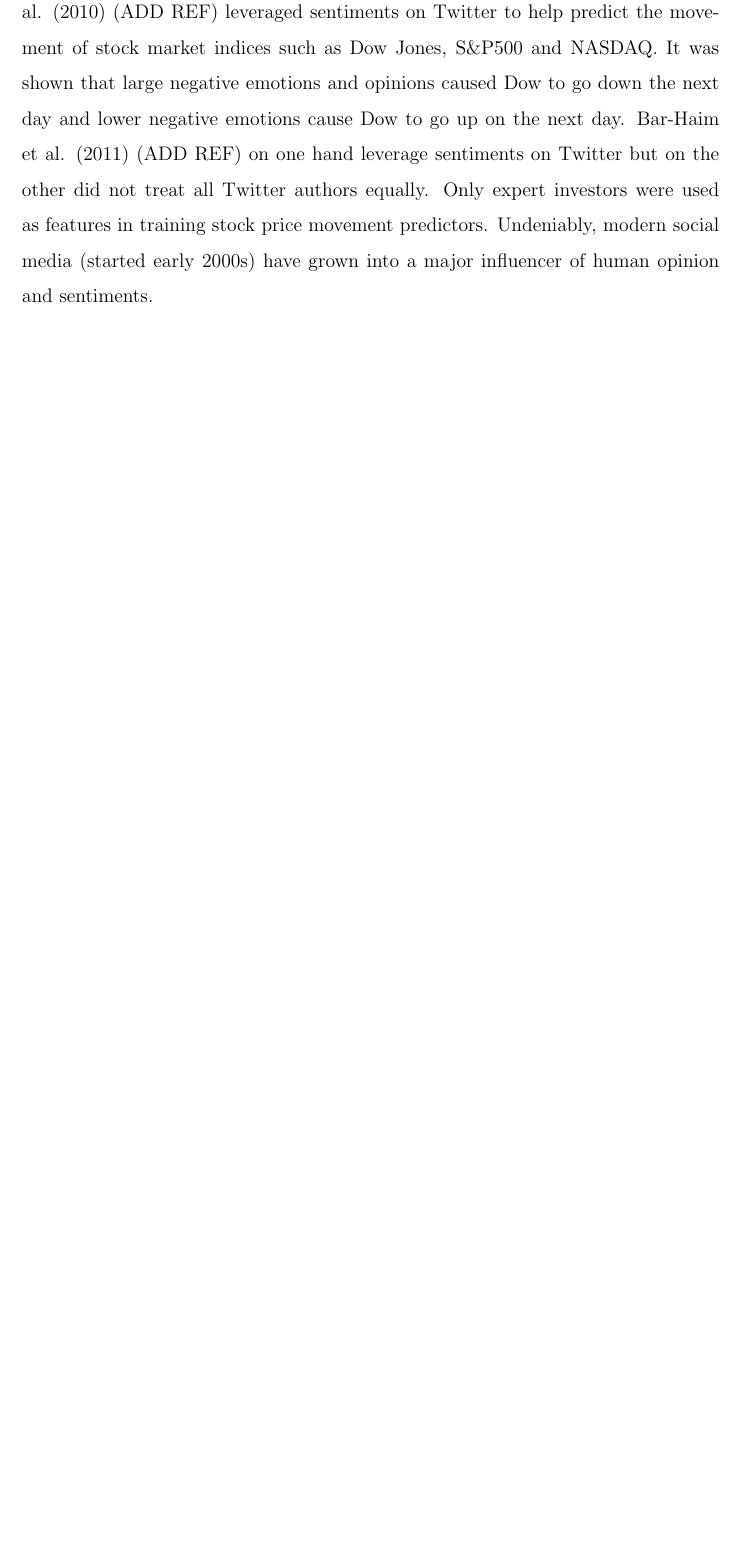
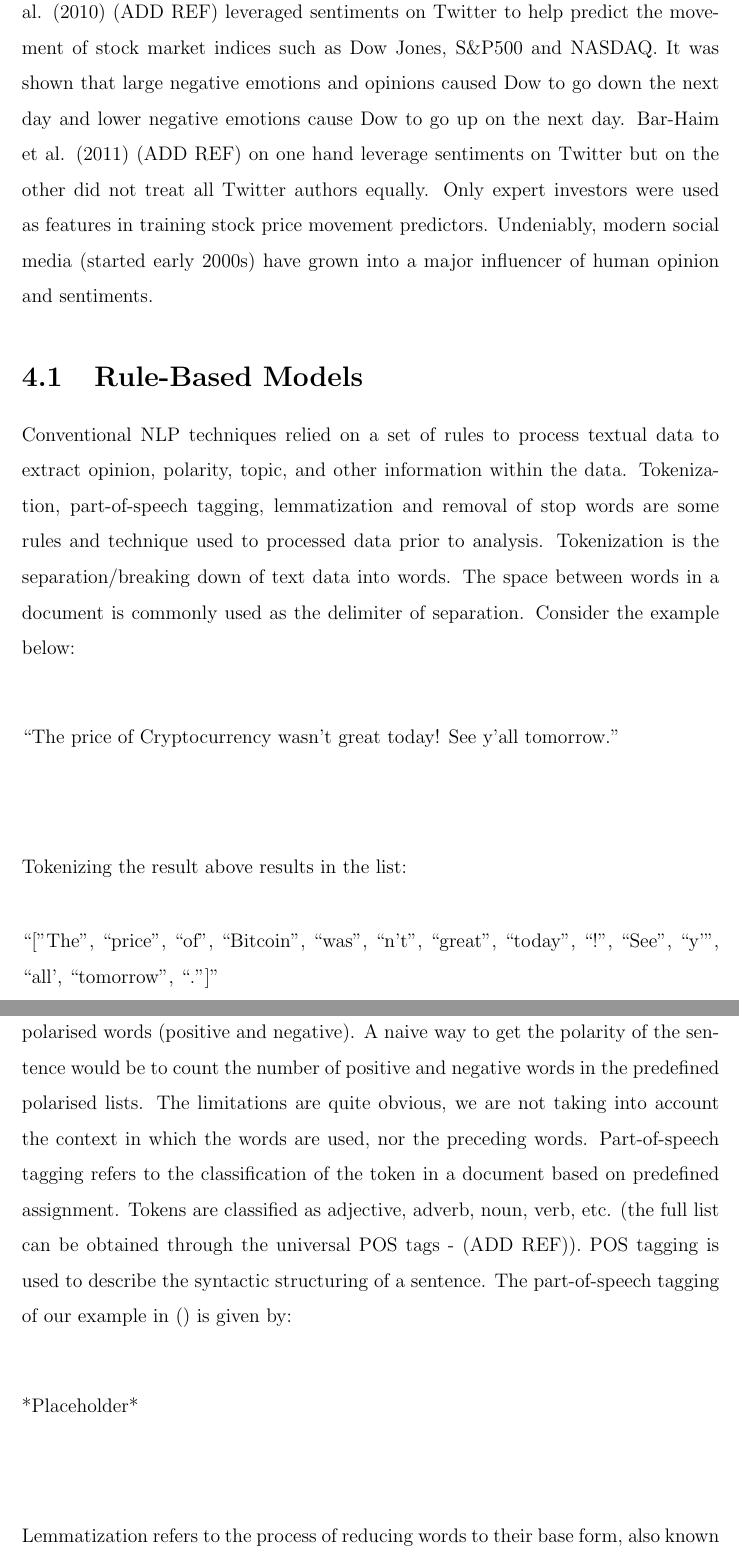
Before and after one commit to VarunParbhu/mur_crypto, a LaTeX thesis (Write-Up/0_COMPILE.tex, which reads Write-Up/CHAPTER_4/CHAPTER 4.tex): part of page 52 of 53 before the commit and two parts of pages 52 and 53 of 55 after it, the two joined at a grey line, cut so that both start at the same text, the shorter picture padded with empty space. Compiled offline with pdfLaTeX.

Commit message:
latex_sent_analysis_changes

```diff
--- a/Write-Up/CHAPTER_4/CHAPTER 4.tex
+++ b/Write-Up/CHAPTER_4/CHAPTER 4.tex
@@ -5,3 +5,20 @@ Social media have been providing large platforms for people to share their opini
 
 Asur and Huberman (2010) (ADD REF) attempted to solve the revenue prediction problem using both the tweet volume and the tweet sentiment. Same kind of data along with polling results were also used, in Bermingham and Smeaton (2011) (ADD REF), to train a linear regression model to predict election results. Zhang et al. (2010) (ADD REF) leveraged sentiments on Twitter to help predict the movement of stock market indices such as Dow Jones, S\&P500 and NASDAQ. It was shown that large negative emotions and opinions caused Dow to go down the next day and lower negative emotions cause Dow to go up on the next day. Bar-Haim et al. (2011) (ADD REF) on one hand leverage sentiments on Twitter but on the other did not treat all Twitter authors equally. Only expert investors were used as features in training stock price movement predictors. Undeniably, modern social media (started early 2000s) have grown into a major influencer of human opinion and sentiments.
 
+\par
+
+\section{Rule-Based Models}
+Conventional NLP techniques relied on a set of rules to process textual data to extract opinion, polarity, topic, and other information within the data. Tokenization, part-of-speech tagging, lemmatization and removal of stop words are some rules and technique used to processed data prior to analysis. Tokenization is the separation/breaking down of text data into words. The space between words in a document is commonly used as the delimiter of separation. Consider the example below:
+\begin{align*}
+\intertext{“The price of Cryptocurrency wasn’t great today! See y’all tomorrow.”}
+\end{align*}
+Tokenizing the result above results in the list:
+\begin{align*}
+    \intertext{“[”The”, “price”, “of”, “Bitcoin”, “was”,  “n’t”, “great”, “today”, “!”, “See”,  “y’", “all', “tomorrow”, “.”]”}
+\end{align*}
+In sentiment analysis, the tokenized sentence would be compared to predefined list polarised words (positive and negative). A naive way to get the polarity of the sentence would be to count the number of positive and negative words in the predefined polarised lists. The limitations are quite obvious, we are not taking into account the context in which the words are used, nor the preceding words. Part-of-speech tagging refers to the classification of the token in a document based on predefined assignment. Tokens are classified as adjective,  adverb, noun, verb, etc. (the full list can be obtained through the universal POS tags - (ADD REF)). POS tagging is used to describe the syntactic structuring of a sentence. The part-of-speech tagging of our example in () is given by:
+\begin{align*}
+\intertext{*Placeholder*}
+\end{align*}
+Lemmatization refers to the process of reducing words  to their base form, also known as lemma. For example, the words below can be reduced as follows:
+\begin{align*}
```
Also changed, not shown: Write-Up/CHAPTER_4/CHAPTER 4.tex (10 more changed lines), 10 other files.
